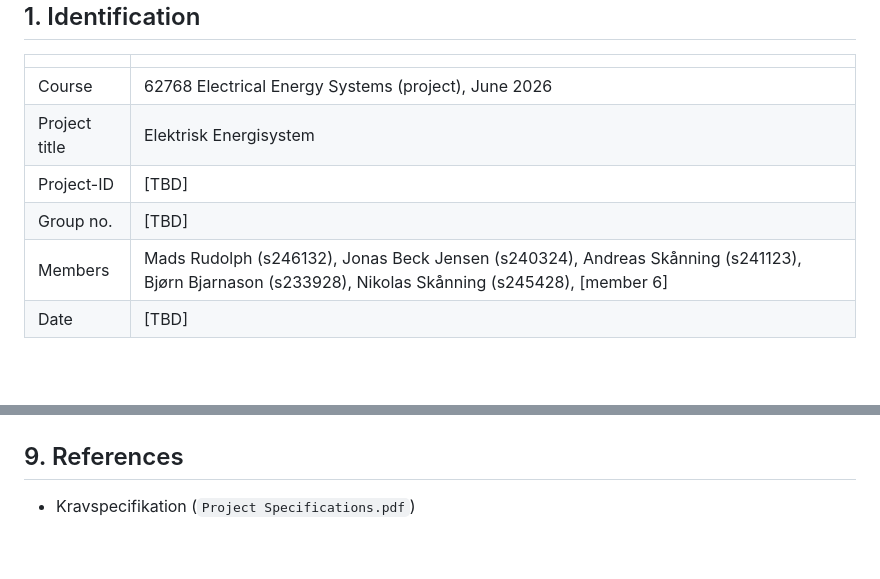
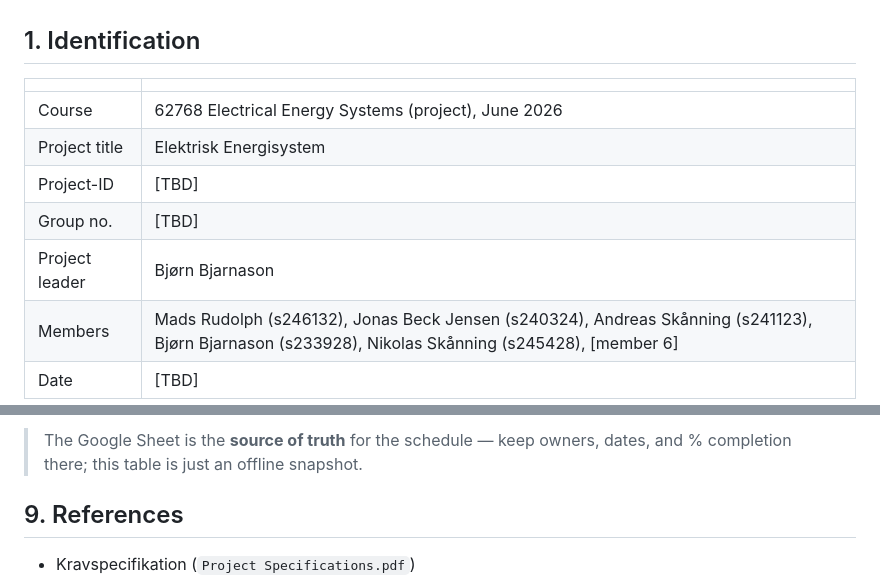
Before and after one commit to MadsRudolph/62768-energy-system, a Markdown page: docs/project-plan.md, 2 parts joined by grey strips. Drawn GitHub-style; blank space fills up the shorter version.

Commit message:
project-plan: link teammate's Gantt + WBS, note Bjørn as project leader
Replace the placeholder mermaid Gantt with a link to the team Google Sheets
Gantt (source of truth) and its WBS snapshot.

```diff
--- a/docs/project-plan.md
+++ b/docs/project-plan.md
@@ -10,6 +10,7 @@ Structure per Lecture 1. Pre-filled from the spec + [`project-overview.md`](proj
 | Project title | Elektrisk Energisystem |
 | Project-ID | [TBD] |
 | Group no. | [TBD] |
+| Project leader | Bjørn Bjarnason |
 | Members | Mads Rudolph (s246132), Jonas Beck Jensen (s240324), Andreas Skånning (s241123), Bjørn Bjarnason (s233928), Nikolas Skånning (s245428), [member 6] |
 | Date | [TBD] |
 
@@ -94,3 +96,5 @@ gantt
+> The Google Sheet is the **source of truth** for the schedule — keep owners, dates, and
+> % completion there; this table is just an offline snapshot.
 
 ## 9. References
 - Kravspecifikation (`Project Specifications.pdf`)
```
Also changed, not shown: other parts of docs/project-plan.md (+19 -18 lines).
